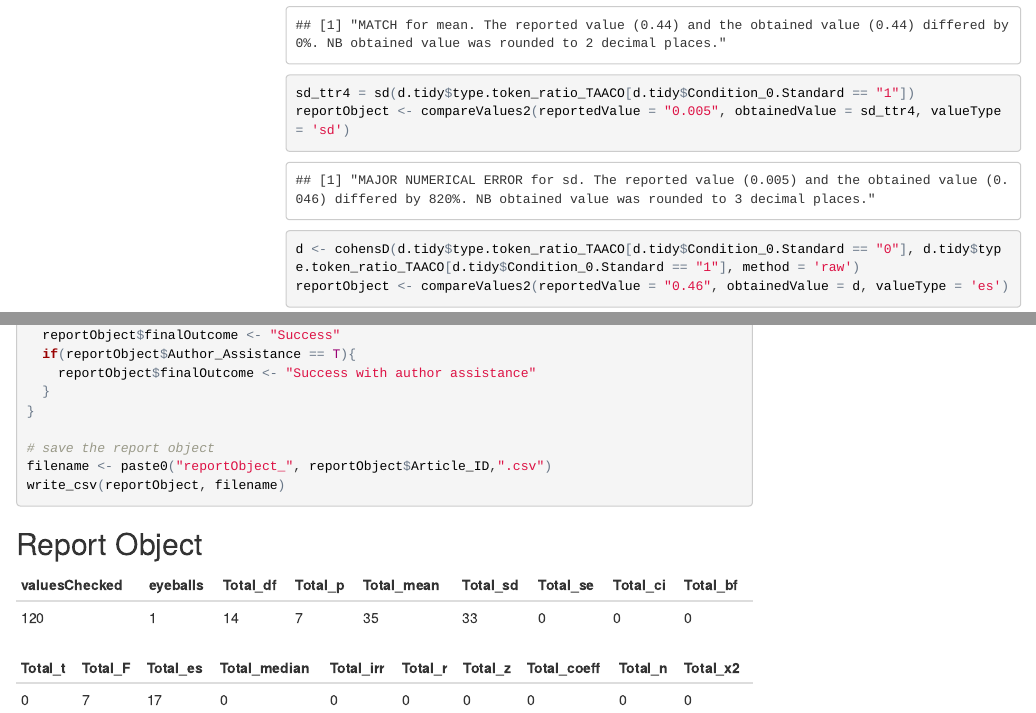
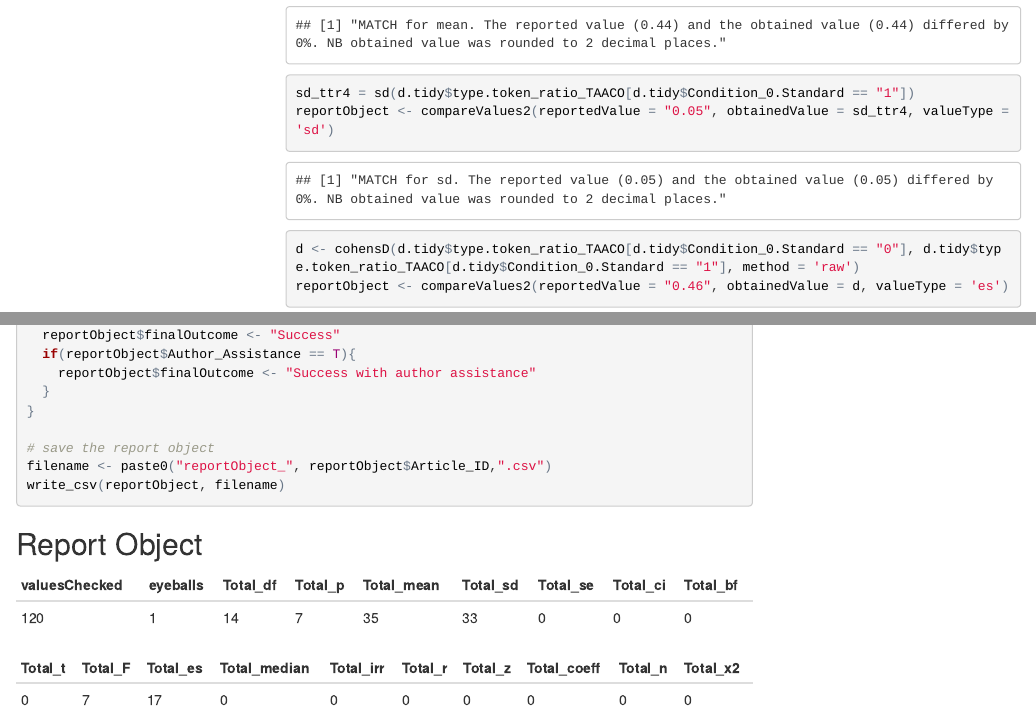
Before and after one commit to CognitionOpenDataProject/set_jCSIW, an R Markdown document (finalReport.Rmd): the page in a window 1100 px wide, from 14620 px down, and a second part further down, joined at a grey line. The pictures show the output file finalReport.html that the author committed with the source, opened offline; menus at the side of the page are left out.

Commit message:
fixed final verification

```diff
--- a/finalReport.Rmd
+++ b/finalReport.Rmd
@@ -300,7 +300,7 @@ reportObject <- compareValues2(reportedValue = "0.04", obtainedValue = sd_ttr3,
 m_ttr4 = mean(d.tidy$type.token_ratio_TAACO[d.tidy$Condition_0.Standard == "1"])
 reportObject <- compareValues2(reportedValue = "0.44", obtainedValue = m_ttr4, valueType = 'mean')
 sd_ttr4 = sd(d.tidy$type.token_ratio_TAACO[d.tidy$Condition_0.Standard == "1"])
-reportObject <- compareValues2(reportedValue = "0.005", obtainedValue = sd_ttr4, valueType = 'sd')
+reportObject <- compareValues2(reportedValue = "0.05", obtainedValue = sd_ttr4, valueType = 'sd')
 
 d <- cohensD(d.tidy$type.token_ratio_TAACO[d.tidy$Condition_0.Standard == "0"], d.tidy$type.token_ratio_TAACO[d.tidy$Condition_0.Standard == "1"], method = 'raw')
 reportObject <- compareValues2(reportedValue = "0.46", obtainedValue = d, valueType = 'es')
--- a/reportObject_jCSIW.csv
+++ b/reportObject_jCSIW.csv
@@ -1,2 +1,2 @@
 Article_ID,valuesChecked,eyeballs,Total_df,Total_p,Total_mean,Total_sd,Total_se,Total_ci,Total_bf,Total_t,Total_F,Total_es,Total_median,Total_irr,Total_r,Total_z,Total_coeff,Total_n,Total_x2,Total_other,Insufficient_Information_Errors,Decision_Errors,Major_Numerical_Errors,Minor_Numerical_Errors,Major_df,Major_p,Major_mean,Major_sd,Major_se,Major_ci,Major_bf,Major_t,Major_F,Major_es,Major_median,Major_irr,Major_r,Major_z,Major_coeff,Major_n,Major_x2,Major_other,affectsConclusion,error_typo,error_specification,error_analysis,error_data,error_unidentified,Author_Assistance,resolved_typo,resolved_specification,resolved_analysis,resolved_data,correctionSuggested,correctionPublished,finalOutcome
-jCSIW,120,1,14,7,35,33,0,0,0,0,7,17,0,0,0,0,0,0,0,7,0,0,1,4,0,0,0,1,0,0,0,0,0,0,0,0,0,0,0,0,0,0,NA,0,0,0,0,0,FALSE,0,0,0,0,NA,NA,Failure
+jCSIW,120,1,14,7,35,33,0,0,0,0,7,17,0,0,0,0,0,0,0,7,0,0,0,4,0,0,0,0,0,0,0,0,0,0,0,0,0,0,0,0,0,0,NA,0,0,0,0,0,FALSE,0,0,0,0,NA,NA,Success
```
Also changed, not shown: finalReport.html.
